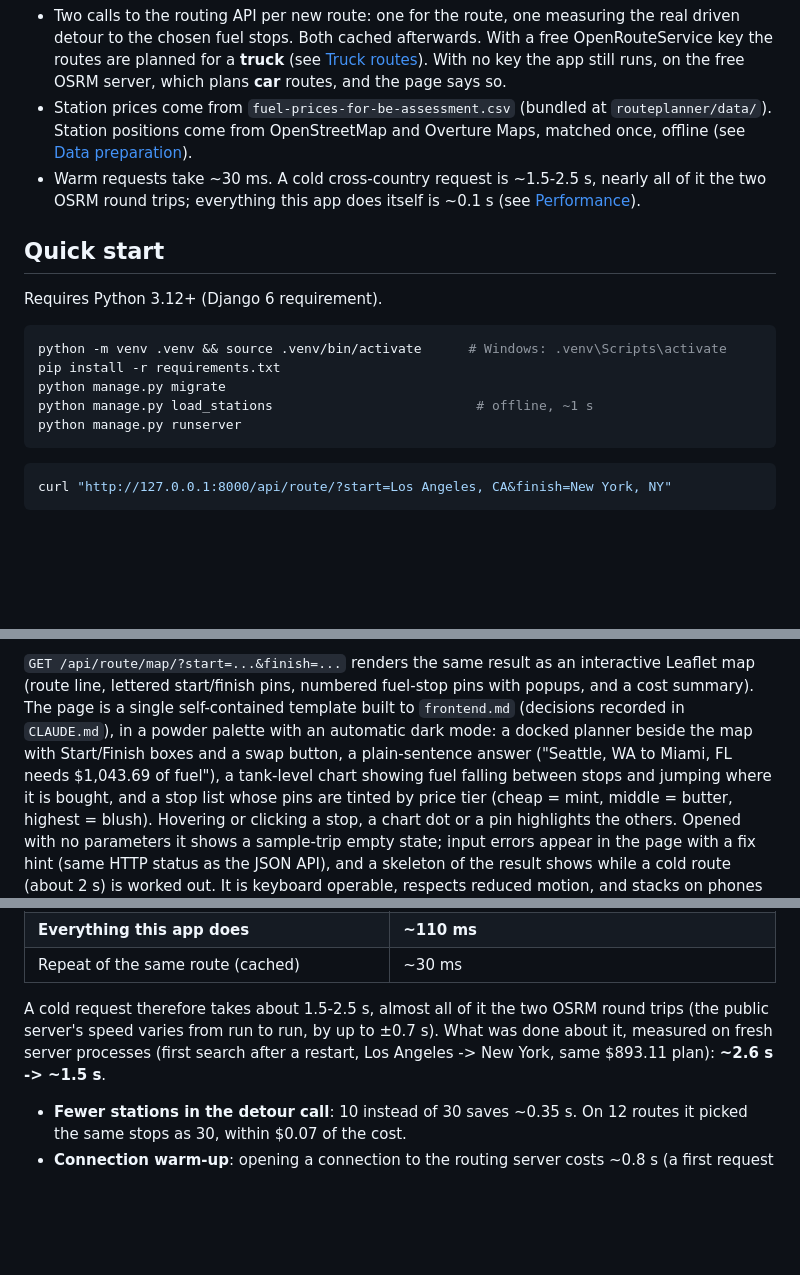
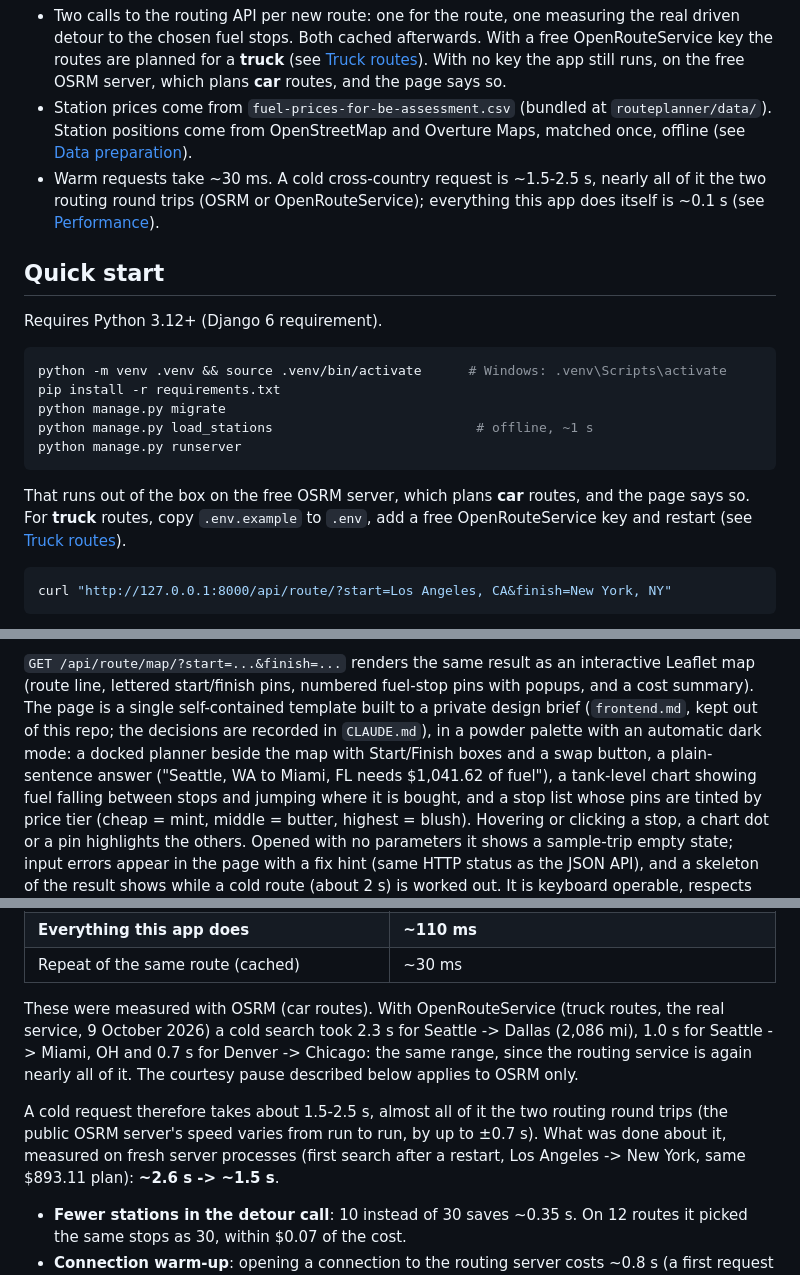
Before and after one commit to adarsh-sudo/routePlanner, a Markdown page: README.md, 3 parts joined by grey strips. Drawn GitHub-style; blank space fills up the shorter version.

Commit message:
Update the README for truck routes and current figures
- Quick start: say it runs on OSRM car routes out of the box and how to get
  truck routes (copy .env.example to .env, add a key)
- Show the routing.note field in the sample JSON
- Replace the stale $1,043.69 sample headline with the current $1,041.62
- Performance: add the real OpenRouteService timings; say the courtesy pause is OSRM only
- Traffic upgrade item and the rules-comparison table now say which engine they refer to
- frontend.md is a private brief, not in this repo

Co-Authored-By: Claude Sonnet 5.5 <noreply@anthropic.com>
Claude-Session: https://claude.ai/code/session_017iez9PTBwTY5ErytAZaJFv

````diff
--- a/README.md
+++ b/README.md
@@ -11,8 +11,8 @@ on fuel**. Built on **Django 6.1** (latest stable).
 * Station prices come from `fuel-prices-for-be-assessment.csv` (bundled at `routeplanner/data/`).
   Station positions come from OpenStreetMap and Overture Maps, matched once, offline (see
   [Data preparation](#data-preparation)).
-* Warm requests take ~30 ms. A cold cross-country request is ~1.5-2.5 s, nearly all of it the two OSRM
-  round trips; everything this app does itself is ~0.1 s (see [Performance](#performance)).
+* Warm requests take ~30 ms. A cold cross-country request is ~1.5-2.5 s, nearly all of it the two routing
+  round trips (OSRM or OpenRouteService); everything this app does itself is ~0.1 s (see [Performance](#performance)).
 
 ## Quick start
 
@@ -25,6 +25,10 @@ python manage.py migrate
 python manage.py load_stations                          # offline, ~1 s
 python manage.py runserver
 ```
+
+That runs out of the box on the free OSRM server, which plans **car** routes, and the page says so. For **truck**
+routes, copy `.env.example` to `.env`, add a free OpenRouteService key and restart (see
+[Truck routes](#truck-routes)).
 
 ```bash
 curl "http://127.0.0.1:8000/api/route/?start=Los Angeles, CA&finish=New York, NY"
@@ -77,9 +81,10 @@ happens, with a normal answer, if the detour call fails. `api_calls` in every re
 
 `GET /api/route/map/?start=...&finish=...` renders the same result as an interactive Leaflet map
 (route line, lettered start/finish pins, numbered fuel-stop pins with popups, and a cost summary).
-The page is a single self-contained template built to `frontend.md` (decisions recorded in `CLAUDE.md`),
+The page is a single self-contained template built to a private design brief (`frontend.md`, kept out of this repo; the
+decisions are recorded in `CLAUDE.md`),
 in a powder palette with an automatic dark mode: a docked planner beside the map with Start/Finish boxes
-and a swap button, a plain-sentence answer ("Seattle, WA to Miami, FL needs $1,043.69 of fuel"), a
+and a swap button, a plain-sentence answer ("Seattle, WA to Miami, FL needs $1,041.62 of fuel"), a
 tank-level chart showing fuel falling between stops and jumping where it is bought, and a stop list whose
 pins are tinted by price tier (cheap = mint, middle = butter, highest = blush). Hovering or clicking a
 stop, a chart dot or a pin highlights the others. Opened with no parameters it shows a sample-trip
@@ -453,8 +460,13 @@ Measured for Los Angeles -> New York (2,811 mi) on the dev machine:
 | **Everything this app does** | **~110 ms** |
 | Repeat of the same route (cached) | ~30 ms |
 
-A cold request therefore takes about 1.5-2.5 s, almost all of it the two OSRM round trips (the public
-server's speed varies from run to run, by up to ±0.7 s). What was done about it, measured on fresh server
+These were measured with OSRM (car routes). With OpenRouteService (truck routes, the real service, 9 October 2026) a
+cold search took 2.3 s for Seattle -> Dallas (2,086 mi), 1.0 s for Seattle -> Miami, OH and 0.7 s for Denver -> Chicago:
+the same range, since the routing service is again nearly all of it. The courtesy pause described below applies to
+OSRM only.
+
+A cold request therefore takes about 1.5-2.5 s, almost all of it the two routing round trips (the public
+OSRM server's speed varies from run to run, by up to ±0.7 s). What was done about it, measured on fresh server
 processes (first search after a restart, Los Angeles -> New York, same $893.11 plan): **~2.6 s -> ~1.5 s**.
 
 * **Fewer stations in the detour call**: 10 instead of 30 saves ~0.35 s. On 12 routes it picked the same stops
````
Also changed, not shown: other parts of README.md (+6 -4 lines).
